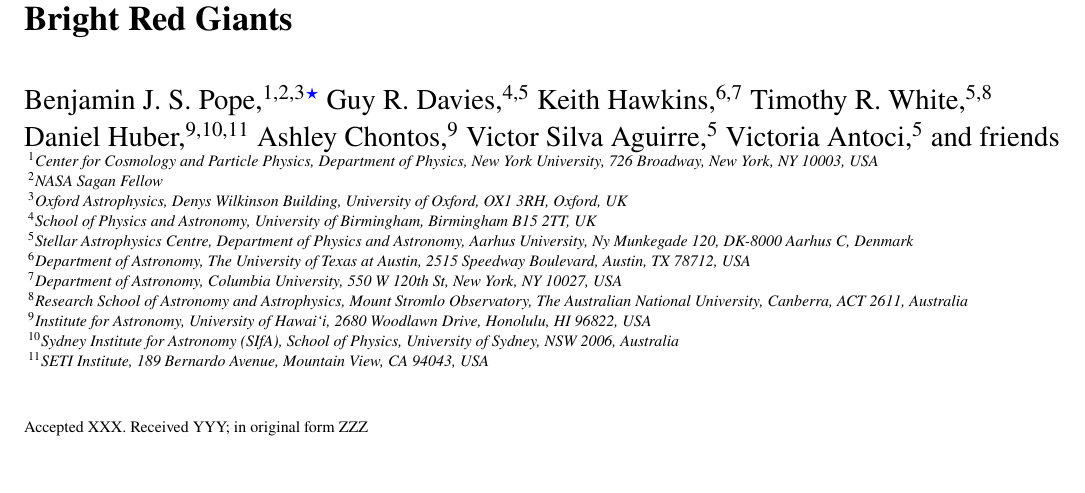
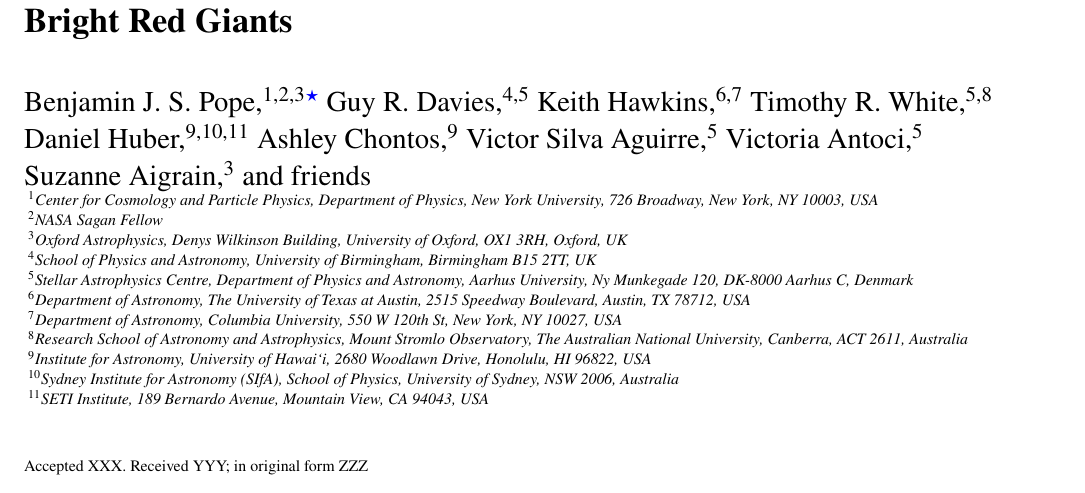
Before and after one commit to benjaminpope/smearcampaign, a LaTeX paper (paper/ms.tex): part of page 1 of 7, cut so that both start at the same text. Compiled offline with pdfLaTeX; a LaTeX package or settings file that is missing is left out.

Commit message:
add suzanne

```diff
--- a/paper/ms.tex
+++ b/paper/ms.tex
@@ -85,7 +85,8 @@ Timothy R. White,$^{5,8}$\newauthor
 Daniel Huber,$^{9,10,11}$
 Ashley Chontos,$^{9}$
 Victor Silva Aguirre,$^{5}$
-Victoria Antoci,$^{5}$ and friends
+Victoria Antoci,$^{5}$\newauthor
+Suzanne Aigrain,$^{3}$ and friends
 \\
 % List of institutions
 $^{1}$Center for Cosmology and Particle Physics, Department of Physics, New York University, 726 Broadway, New York, NY 10003, USA\\
```
